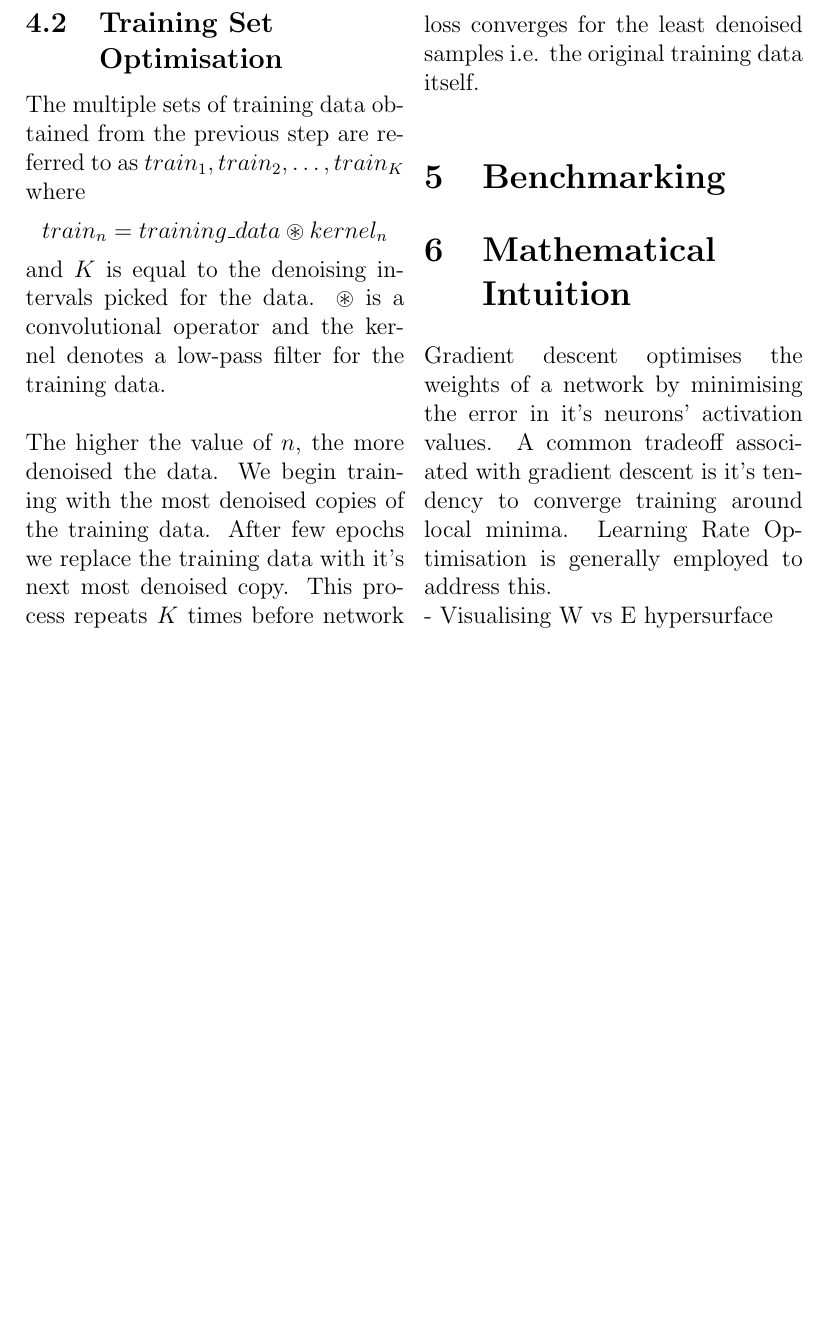
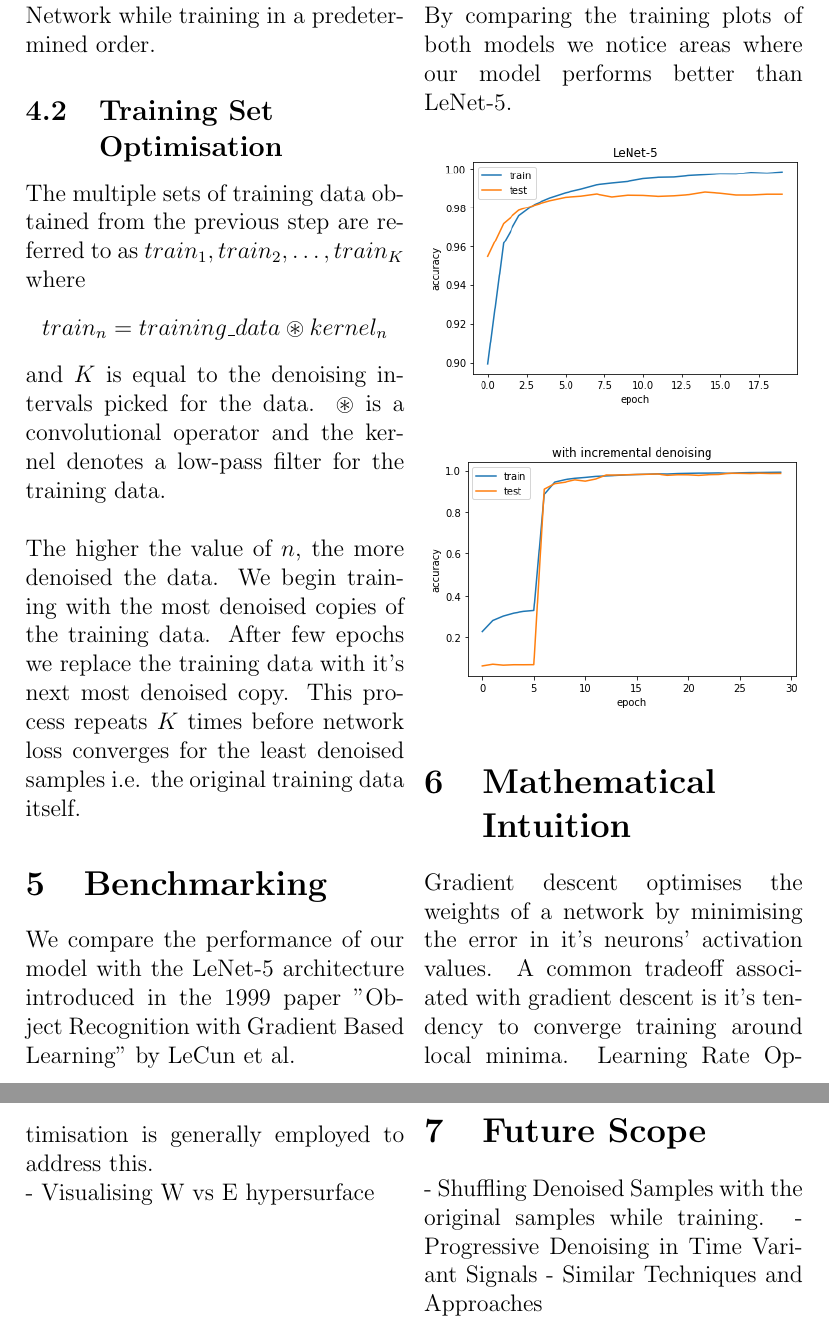
Before and after one commit to sahil3Vedi/Incremental-Optimisation-CNNs, a LaTeX document (document.tex): part of page 3 of 3 before the commit and two parts of pages 3 and 4 of 4 after it, the two joined at a grey line, cut at the place of the change, the shorter picture padded with empty space. Compiled offline with pdfLaTeX.

Commit message:
added benchmark plots

```diff
--- a/document.tex
+++ b/document.tex
@@ -6,7 +6,7 @@
 \usepackage{multicol}
 
 \date{September 2021}
-\title{Optimisation with Progressive Sharpening}
+\title{Optimisation with Progressive Sharpening in Deep Neural Networks}
 \author{Sahil Trivedi}
 
 \begin{document}
@@ -49,11 +49,23 @@
 		The higher the value of $n$, the more denoised the data. We begin training with the most denoised copies of the training data. After few epochs we replace the training data with it's next most denoised copy. This process repeats $K$ times before network loss converges for the least denoised samples i.e. the original training data itself.
 
 		\section{Benchmarking}
+		We compare the performance of our model with the LeNet-5 architecture introduced in the 1999 paper "Object Recognition with Gradient Based Learning" by LeCun et al.
+		\\\\
+		By comparing the training plots of both models we notice areas where our model performs better than LeNet-5.
+		\\\\
+		\includegraphics[width=\linewidth]{assets/withoutdenoising.png}
+		\\\\
+		\includegraphics[width=\linewidth]{assets/withdenoising.png}
 
 		\section{Mathematical \\Intuition}
 		Gradient descent optimises the weights of a network by minimising the error in it's neurons' activation values. A common tradeoff associated with gradient descent is it's tendency to converge training around local minima. Learning Rate Optimisation is generally employed to address this.
 		\\
 		- Visualising W vs E hypersurface
+
+		\section{Future Scope}
+		- Shuffling Denoised Samples with the original samples while training.
+		- Progressive Denoising in Time Variant Signals
+		- Similar Techniques and Approaches
 
 	\end{multicols}
 
```
Also changed, not shown: assets/withdenoising.png (added), assets/withoutdenoising.png (added), document.pdf, 2 other files.
